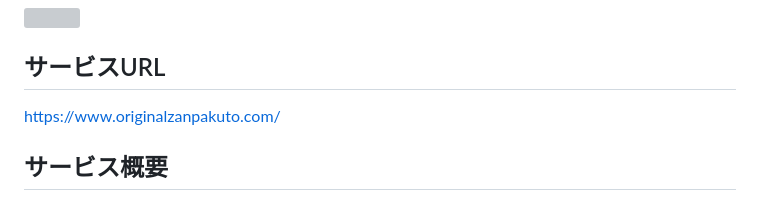
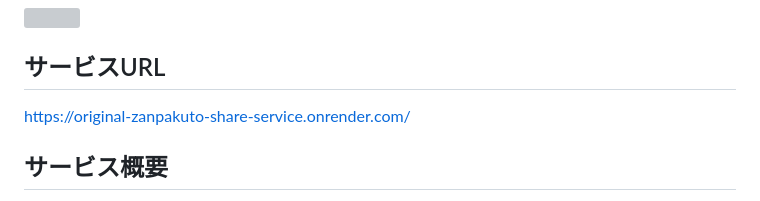
Before and after one commit to miyagiyoshihito12345/original_zanpakuto, a Markdown page: README.md, the part around the change. GitHub-like rendering; grey boxes are pictures that could not be loaded.

Commit message:
Fix: サービスのURLを変更

```diff
--- a/README.md
+++ b/README.md
@@ -1,7 +1,7 @@
 # オリジナル斬魄刀投稿サイト
 ![](https://i.gyazo.com/1145548ffd90cbb39275cf393c035c41.png)
 ## サービスURL
-https://www.originalzanpakuto.com/
+https://original-zanpakuto-share-service.onrender.com/
 ## サービス概要
 ユーザーが自分の考えたオリジナル斬魄刀の名前や能力の説明などを投稿、共有することができるサービスです。
 また、他人の投稿を見て楽しんだり、AIでオリジナル斬魄刀の名前を自動生成して楽しんだりすることも出来ます。
```
